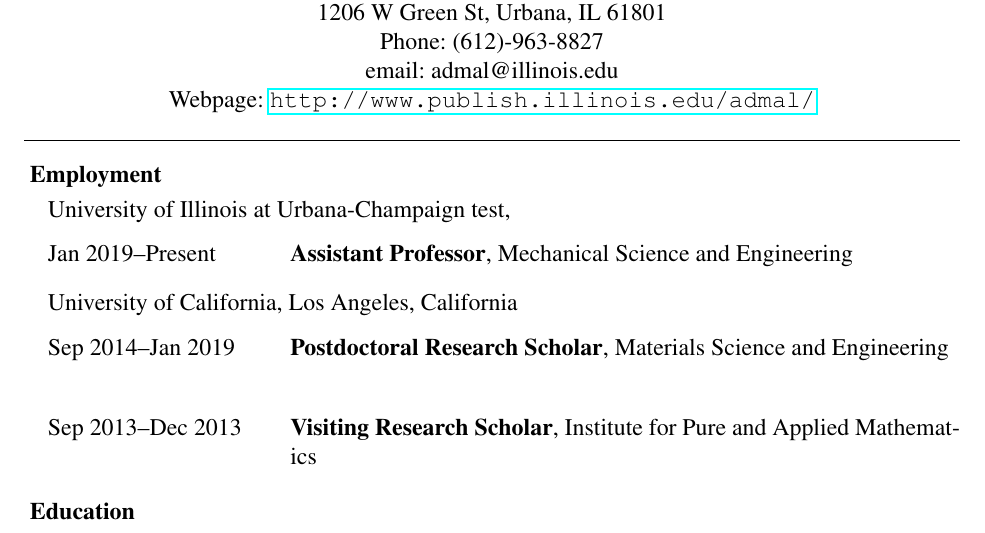
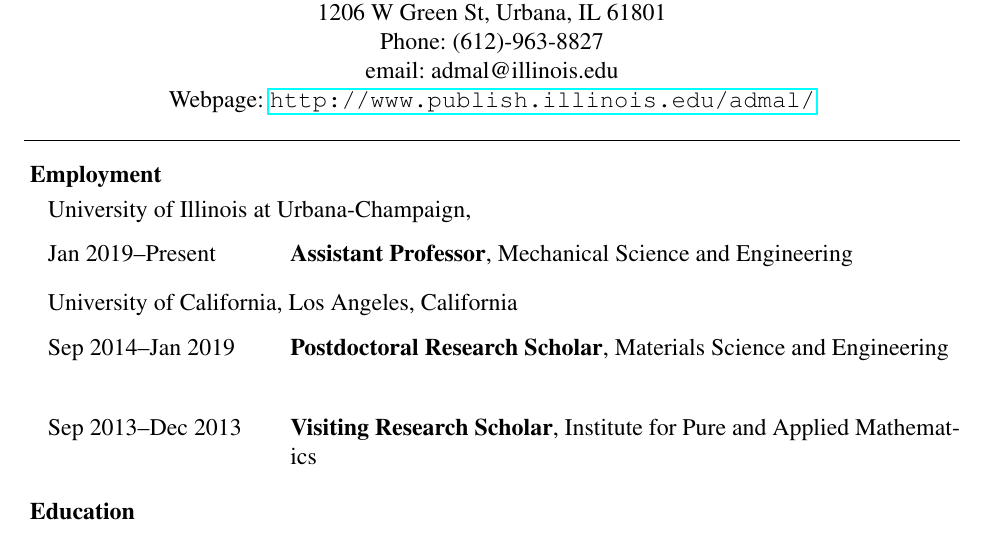
Before and after one commit to nikhil-admal/CV, a LaTeX CV (sample.tex): part of page 1 of 8, cut so that both start at the same text. Compiled offline with pdfLaTeX.

Commit message:
first push after succesfully setting up travis

```diff
--- a/sample.tex
+++ b/sample.tex
@@ -40,7 +40,7 @@
 % \end{employment}
 
 \begin{employment}
-  \empitem{University of Illinois at Urbana-Champaign test}
+  \empitem{University of Illinois at Urbana-Champaign}
   {}
   {
   \positionitem{Jan 2019--Present}
```
